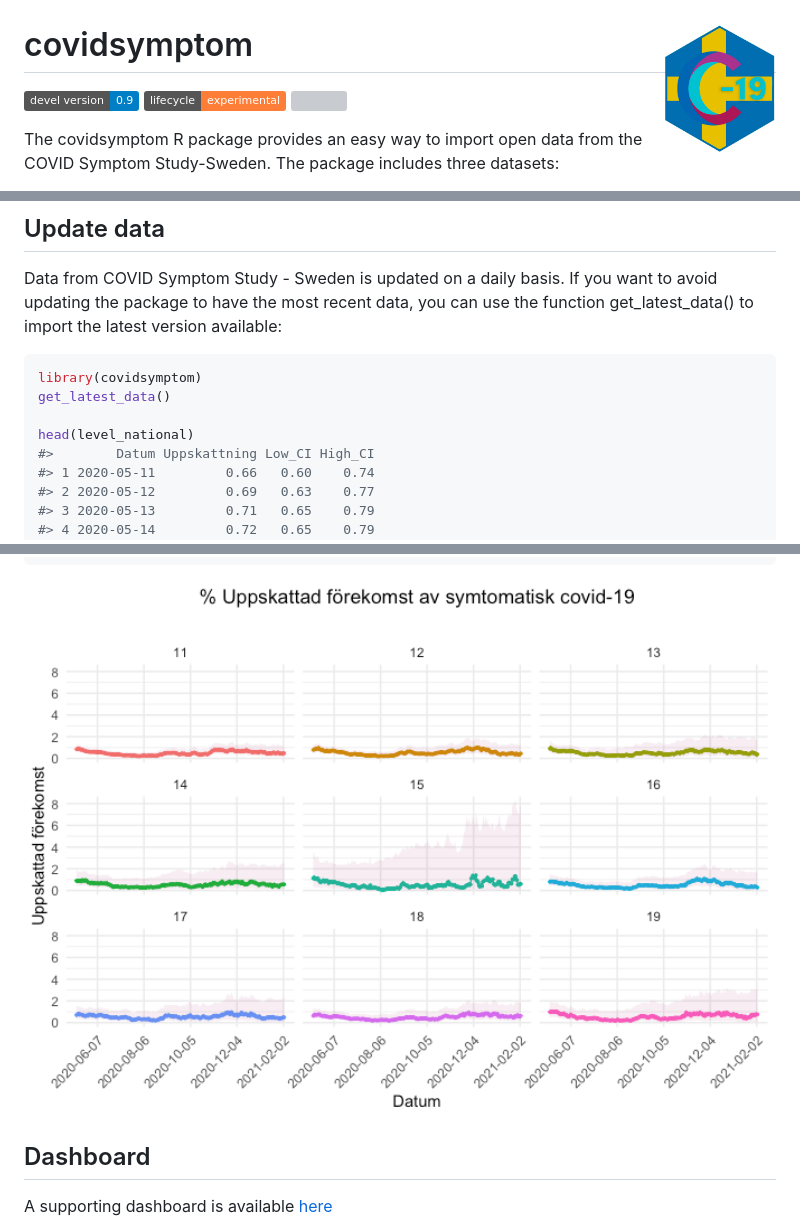
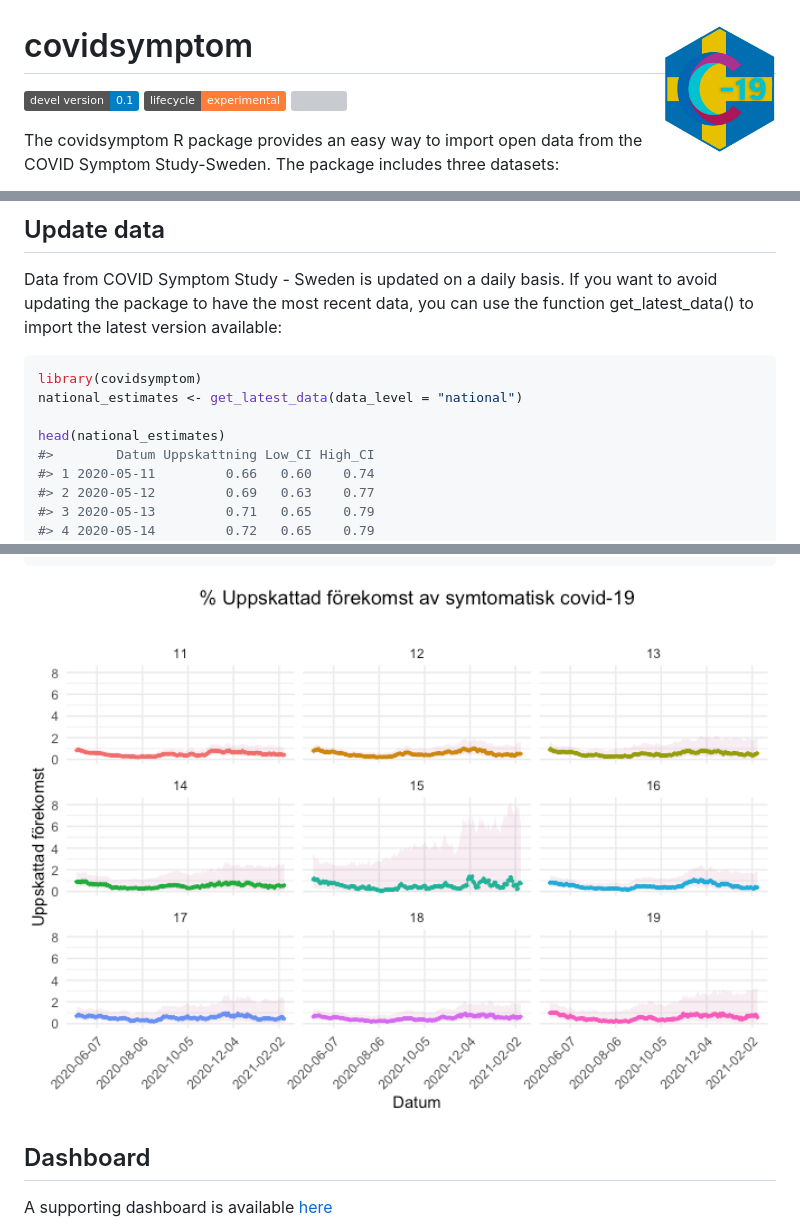
Before and after one commit to hugofitipaldi/covidsymptom, a Markdown page: README.md, 3 parts joined by grey strips. GitHub-like rendering; pictures changed too: man/figures/README-unnamed-chunk-6-1.png; badges without logos; grey boxes are pictures that could not be loaded.

````diff
--- a/README.md
+++ b/README.md
@@ -3,7 +3,7 @@
 
 <!-- badges: start --->
 
-[![](https://img.shields.io/badge/devel%20version-0.9-blue.svg)](https://github.com/csss-resultat/covidsymptom)
+[![](https://img.shields.io/badge/devel%20version-0.1-blue.svg)](https://github.com/csss-resultat/covidsymptom)
 [![](https://img.shields.io/badge/lifecycle-experimental-orange.svg)](https://www.tidyverse.org/lifecycle/#experimental)
 [![](https://img.shields.io/github/last-commit/csss-resultat/covidsymptom.svg)](https://github.com/csss-resultat/covidsymptom/commits/master)
 
@@ -37,9 +37,9 @@ available:
 
 ``` r
 library(covidsymptom)
-get_latest_data()
+national_estimates <- get_latest_data(data_level = "national")
 
-head(level_national)
+head(national_estimates)
 #>        Datum Uppskattning Low_CI High_CI
 #> 1 2020-05-11         0.66   0.60    0.74
 #> 2 2020-05-12         0.69   0.63    0.77
````
Also changed, not shown: other parts of README.md (+15 -8 lines), man/figures/README-unnamed-chunk-3-1.png, man/figures/README-unnamed-chunk-4-1.png, 7 other files.
